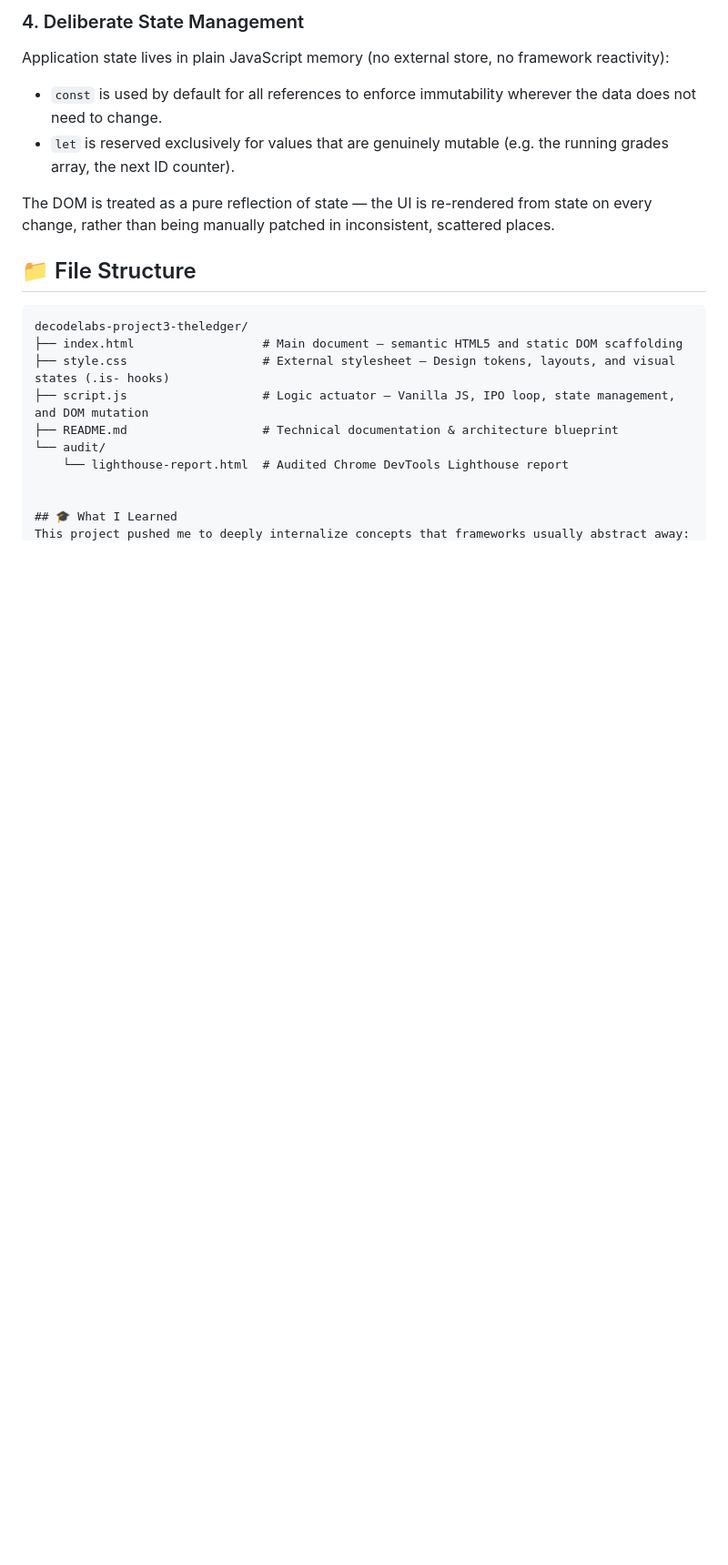
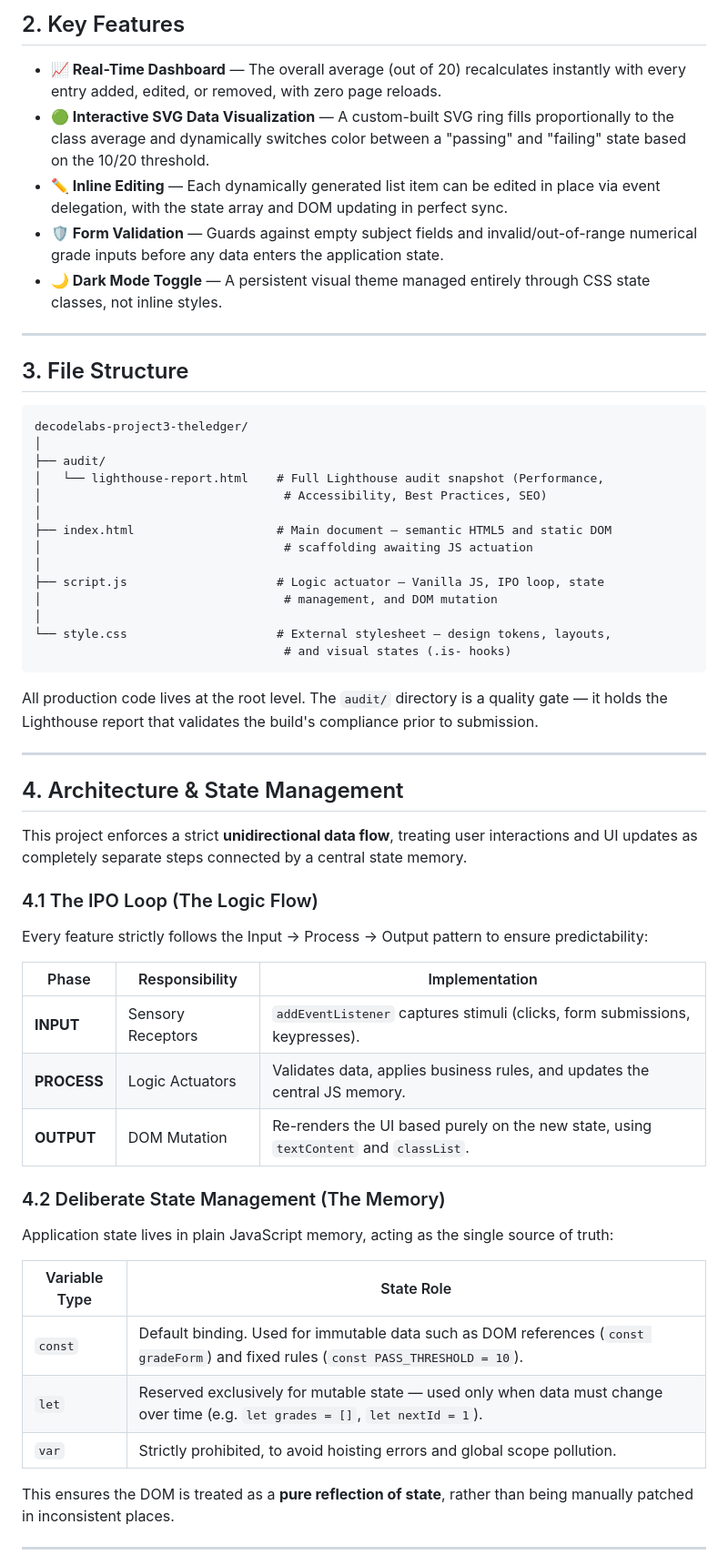
Before and after one commit to YSB1945/decodelabs-project3-theledger, a Markdown page: README.md, the part around one of its changes. Shown at 91% size. GitHub-like rendering; blank space fills up the shorter version.

````diff
--- a/README.md
+++ b/README.md
@@ -46,21 +44,62 @@ This means JavaScript never queries or depends on a class used for styling, and
 
-### 4. Deliberate State Management
-Application state lives in plain JavaScript memory (no external store, no framework reactivity):
-* `const` is used by default for all references to enforce immutability wherever the data does not need to change.
-* `let` is reserved exclusively for values that are genuinely mutable (e.g. the running grades array, the next ID counter).
+## 2. Key Features
 
-The DOM is treated as a pure reflection of state — the UI is re-rendered from state on every change, rather than being manually patched in inconsistent, scattered places.
+- **📈 Real-Time Dashboard** — The overall average (out of 20) recalculates instantly with every entry added, edited, or removed, with zero page reloads.
+- **🟢 Interactive SVG Data Visualization** — A custom-built SVG ring fills proportionally to the class average and dynamically switches color between a "passing" and "failing" state based on the 10/20 threshold.
+- **✏️ Inline Editing** — Each dynamically generated list item can be edited in place via event delegation, with the state array and DOM updating in perfect sync.
+- **🛡️ Form Validation** — Guards against empty subject fields and invalid/out-of-range numerical grade inputs before any data enters the application state.
+- **🌙 Dark Mode Toggle** — A persistent visual theme managed entirely through CSS state classes, not inline styles.
 
-## 📁 File Structure
+---
+
+## 3. File Structure
 
 ```text
 decodelabs-project3-theledger/
-├── index.html                  # Main document — semantic HTML5 and static DOM scaffolding
-├── style.css                   # External stylesheet — Design tokens, layouts, and visual states (.is- hooks)
-├── script.js                   # Logic actuator — Vanilla JS, IPO loop, state management, and DOM mutation
-├── README.md                   # Technical documentation & architecture blueprint
-└── audit/
-    └── lighthouse-report.html  # Audited Chrome DevTools Lighthouse report
+│
+├── audit/
+│   └── lighthouse-report.html    # Full Lighthouse audit snapshot (Performance,
+│                                  # Accessibility, Best Practices, SEO)
+│
+├── index.html                    # Main document — semantic HTML5 and static DOM
+│                                  # scaffolding awaiting JS actuation
+│
+├── script.js                     # Logic actuator — Vanilla JS, IPO loop, state
+│                                  # management, and DOM mutation
+│
+└── style.css                     # External stylesheet — design tokens, layouts,
+                                   # and visual states (.is- hooks)
+```
 
+All production code lives at the root level. The `audit/` directory is a quality gate — it holds the Lighthouse report that validates the build's compliance prior to submission.
 
-## 🎓 What I Learned
+---
+
+## 4. Architecture & State Management
+
+This project enforces a strict **unidirectional data flow**, treating user interactions and UI updates as completely separate steps connected by a central state memory.
+
+### 4.1 The IPO Loop (The Logic Flow)
+
+Every feature strictly follows the Input → Process → Output pattern to ensure predictability:
+
+| Phase | Responsibility | Implementation |
+|-------|----------------|-----------------|
+| **INPUT** | Sensory Receptors | `addEventListener` captures stimuli (clicks, form submissions, keypresses). |
+| **PROCESS** | Logic Actuators | Validates data, applies business rules, and updates the central JS memory. |
+| **OUTPUT** | DOM Mutation | Re-renders the UI based purely on the new state, using `textContent` and `classList`. |
+
+### 4.2 Deliberate State Management (The Memory)
+
+Application state lives in plain JavaScript memory, acting as the single source of truth:
+
+| Variable Type | State Role |
+|---|---|
+| `const` | Default binding. Used for immutable data such as DOM references (`const gradeForm`) and fixed rules (`const PASS_THRESHOLD = 10`). |
+| `let` | Reserved exclusively for mutable state — used only when data must change over time (e.g. `let grades = []`, `let nextId = 1`). |
+| `var` | Strictly prohibited, to avoid hoisting errors and global scope pollution. |
+
+This ensures the DOM is treated as a **pure reflection of state**, rather than being manually patched in inconsistent places.
+
+---
+
````
Also changed, not shown: other parts of README.md (+170 -43 lines).
